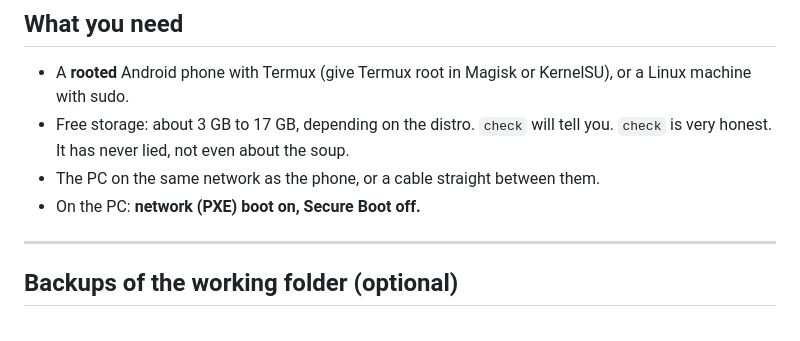
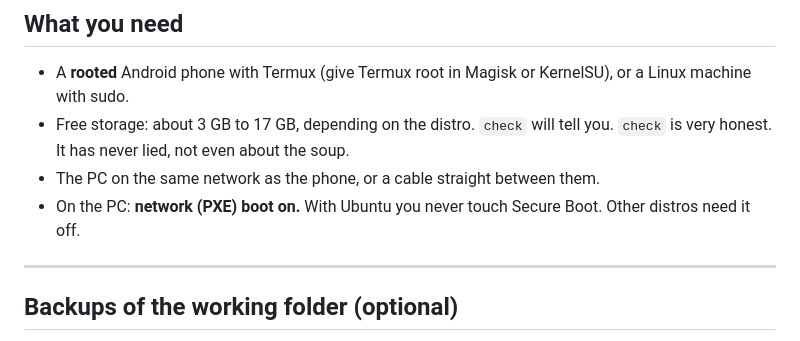
Before and after one commit to SecTrollz/netboot-android, a Markdown page: README.md, the part around the change. GitHub-like rendering.

Commit message:
README: Secure Boot line

```diff
--- a/README.md
+++ b/README.md
@@ -52,7 +52,7 @@ Every step is checked. The script has trust issues, and they are healthy ones.
 - A **rooted** Android phone with Termux (give Termux root in Magisk or KernelSU), or a Linux machine with sudo.
 - Free storage: about 3 GB to 17 GB, depending on the distro. `check` will tell you. `check` is very honest. It has never lied, not even about the soup.
 - The PC on the same network as the phone, or a cable straight between them.
-- On the PC: **network (PXE) boot on, Secure Boot off.**
+- On the PC: **network (PXE) boot on.** With Ubuntu you never touch Secure Boot. Other distros need it off.
 
 ---
 
```
